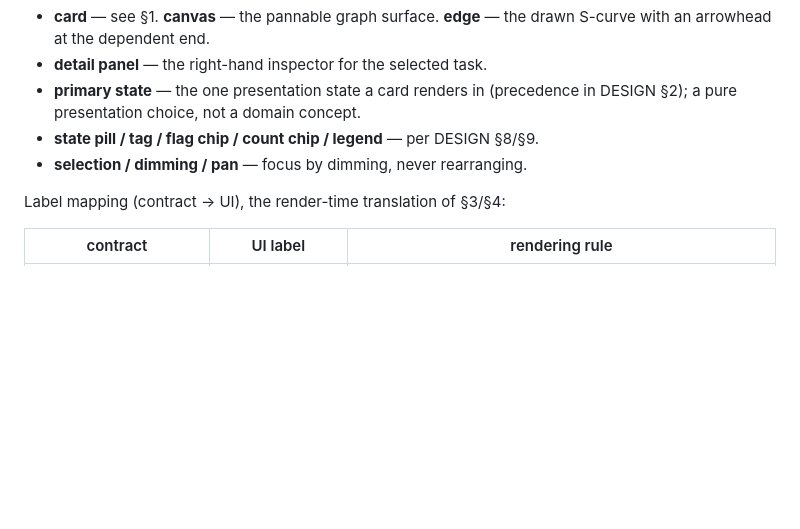
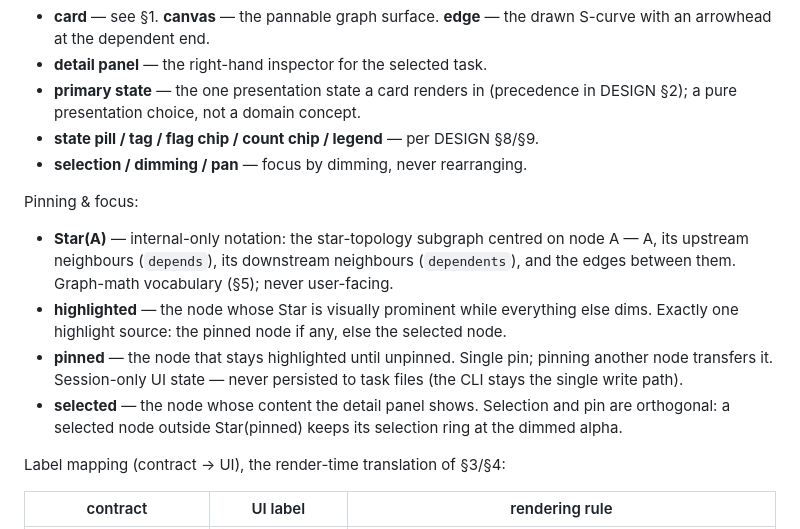
Before and after one commit to Treide1/taskkling, a Markdown page: docs/DOMAIN_LANGUAGE.md, the part around the change. Drawn GitHub-style; blank space fills up the shorter version.

Commit message:
docs(language): pinning terms in DOMAIN_LANGUAGE.md (t-faos)
Adds the Pinning & focus group to the UI-model section: Star(A)
(internal-only notation), highlighted, pinned, selected -- as resolved in the
v0.5 brief and implemented by t-ftyv/t-voxq.

Co-Authored-By: Claude Fable 5 <noreply@anthropic.com>

```diff
--- a/docs/DOMAIN_LANGUAGE.md
+++ b/docs/DOMAIN_LANGUAGE.md
@@ -135,6 +135,20 @@ Vocabulary of the rendered surface (visual spec: `docs/DESIGN.md`):
 - **state pill / tag / flag chip / count chip / legend** — per DESIGN §8/§9.
 - **selection / dimming / pan** — focus by dimming, never rearranging.
 
+Pinning & focus:
+
+- **Star(A)** — internal-only notation: the star-topology subgraph centred on node A — A,
+  its upstream neighbours (`depends`), its downstream neighbours (`dependents`), and the
+  edges between them. Graph-math vocabulary (§5); never user-facing.
+- **highlighted** — the node whose Star is visually prominent while everything else dims.
+  Exactly one highlight source: the pinned node if any, else the selected node.
+- **pinned** — the node that stays highlighted until unpinned. Single pin; pinning another
+  node transfers it. Session-only UI state — never persisted to task files (the CLI stays
+  the single write path).
+- **selected** — the node whose content the detail panel shows. Selection and pin are
+  orthogonal: a selected node outside Star(pinned) keeps its selection ring at the dimmed
+  alpha.
+
 Label mapping (contract → UI), the render-time translation of §3/§4:
 
 | contract | UI label | rendering rule |
```
